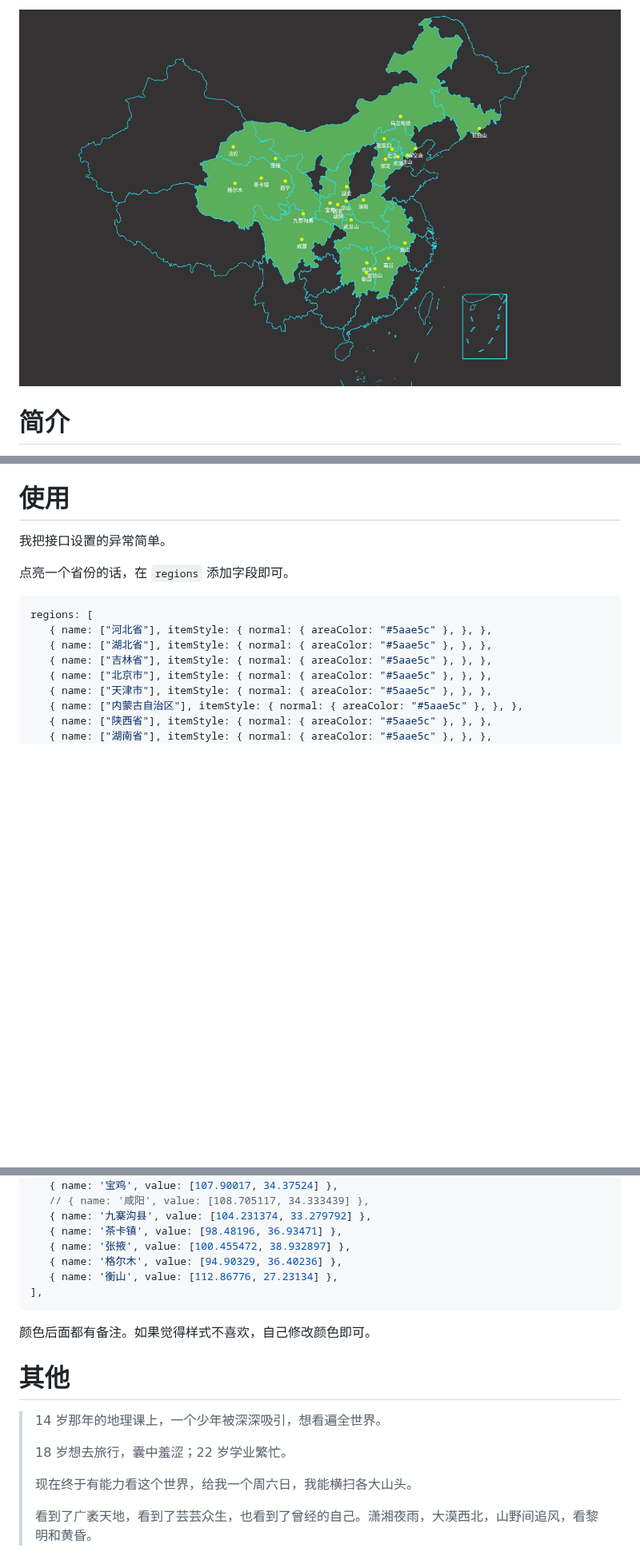
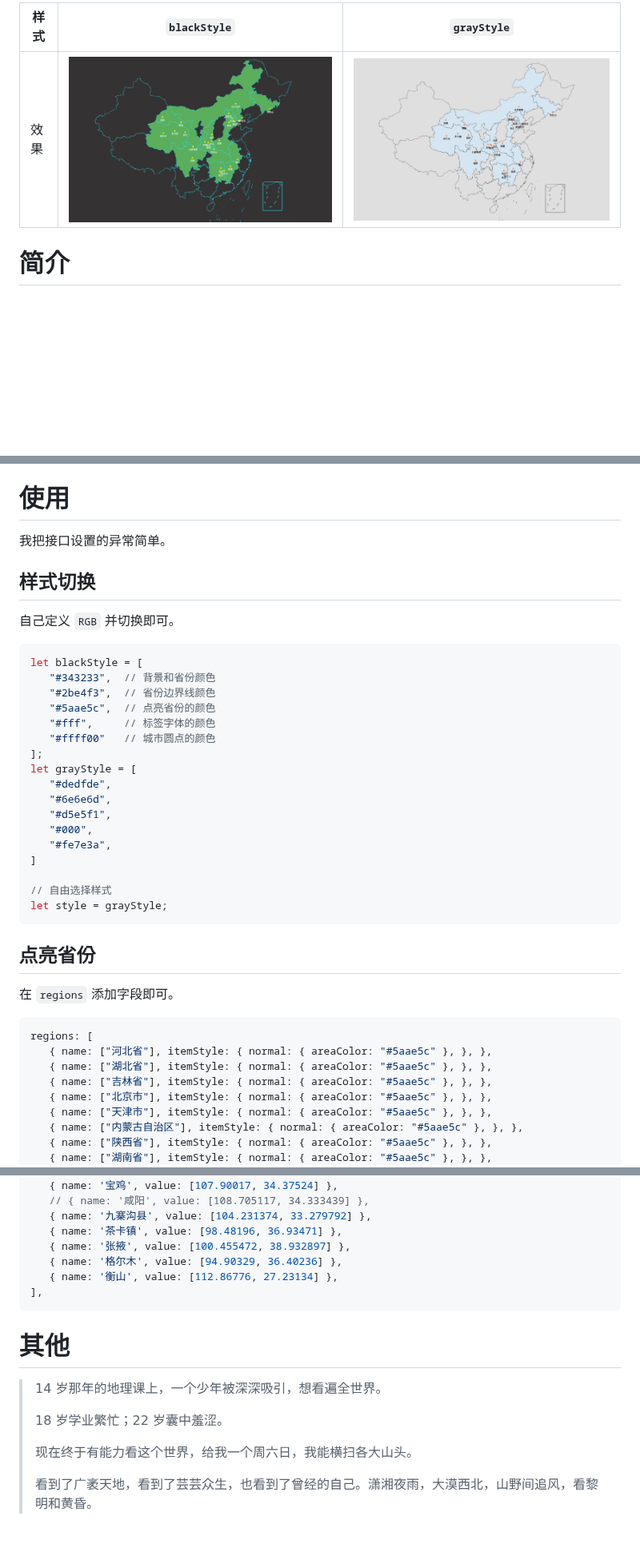
Before and after one commit to muyuuuu/FootPrint, a Markdown page: README.md, 3 parts joined by grey strips. Shown at 80% size. Drawn GitHub-style; pictures changed too: imgs/grayStyle.png (added); blank space fills up the shorter version.

Commit message:
custom style

````diff
--- a/README.md
+++ b/README.md
@@ -1,4 +1,6 @@
-![](imgs/demo.png)
+|   样式  | `blackStyle`  | `grayStyle`  |
+|  ----  | ----  |----  |
+| 效果  | ![](imgs/blackStyle.png)  | ![](imgs/grayStyle.png) |
 
 # 简介
 
@@ -11,7 +13,33 @@
 
 我把接口设置的异常简单。
 
-点亮一个省份的话，在 `regions` 添加字段即可。
+## 样式切换
+
+自己定义 `RGB` 并切换即可。
+
+```js
+let blackStyle = [
+   "#343233",  // 背景和省份颜色
+   "#2be4f3",  // 省份边界线颜色
+   "#5aae5c",  // 点亮省份的颜色
+   "#fff",     // 标签字体的颜色
+   "#ffff00"   // 城市圆点的颜色
+];
+let grayStyle = [
+   "#dedfde",
+   "#6e6e6d",
+   "#d5e5f1",
+   "#000",
+   "#fe7e3a",
+]
+
+// 自由选择样式
+let style = grayStyle;
+```
+
+## 点亮省份
+
+在 `regions` 添加字段即可。
 
 ```js
 regions: [
@@ -68,13 +98,11 @@ regions: [
 ],
 ```
 
-颜色后面都有备注。如果觉得样式不喜欢，自己修改颜色即可。
-
 # 其他
 
 > 14 岁那年的地理课上，一个少年被深深吸引，想看遍全世界。
 >
-> 18 岁想去旅行，囊中羞涩；22 岁学业繁忙。
+> 18 岁学业繁忙；22 岁囊中羞涩。
 >
 > 现在终于有能力看这个世界，给我一个周六日，我能横扫各大山头。
 >
````
Also changed, not shown: other parts of README.md (+3 -1 lines), imgs/blackStyle.png (renamed from imgs/demo.png), 1 other file.
